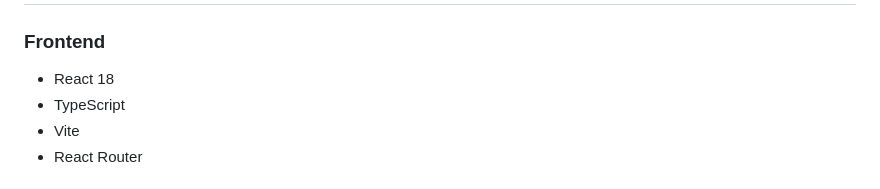
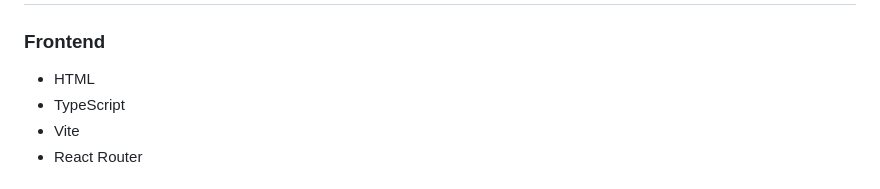
Before and after one commit to rayeesa-iffath/DeepSea-Guardian, a Markdown page: README.md, the part around the change. GitHub-like rendering.

```diff
--- a/README.md
+++ b/README.md
@@ -139,7 +139,7 @@ Visual representation of:
 
 ### Frontend
 
-- React 18
+- HTML
 - TypeScript
 - Vite
 - React Router
```
